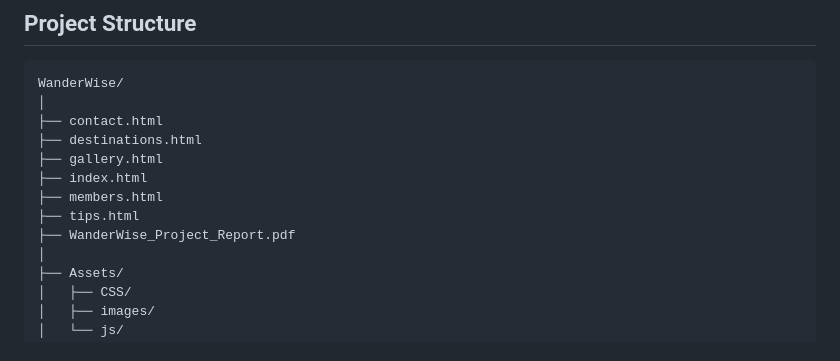
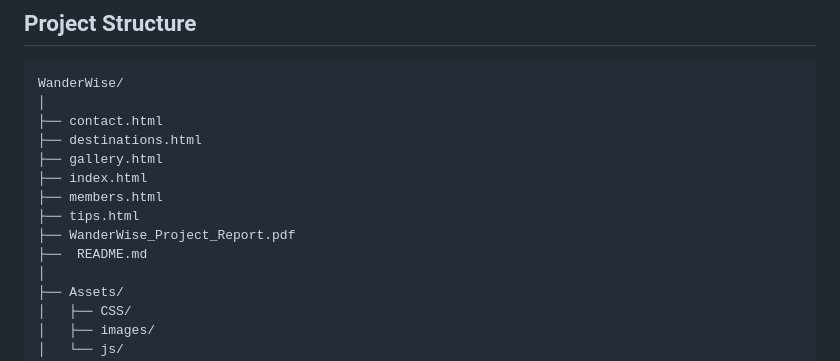
Before and after one commit to Abdulmohsen-almutairi/WanderWise-Smart-Travel-GuideWebsite, a Markdown page: README.md, the part around the change. GitHub-like rendering.

```diff
--- a/README.md
+++ b/README.md
@@ -65,6 +65,7 @@ WanderWise/
 ├── members.html
 ├── tips.html
 ├── WanderWise_Project_Report.pdf
+├──  README.md
 │
 ├── Assets/
 │   ├── CSS/
```
